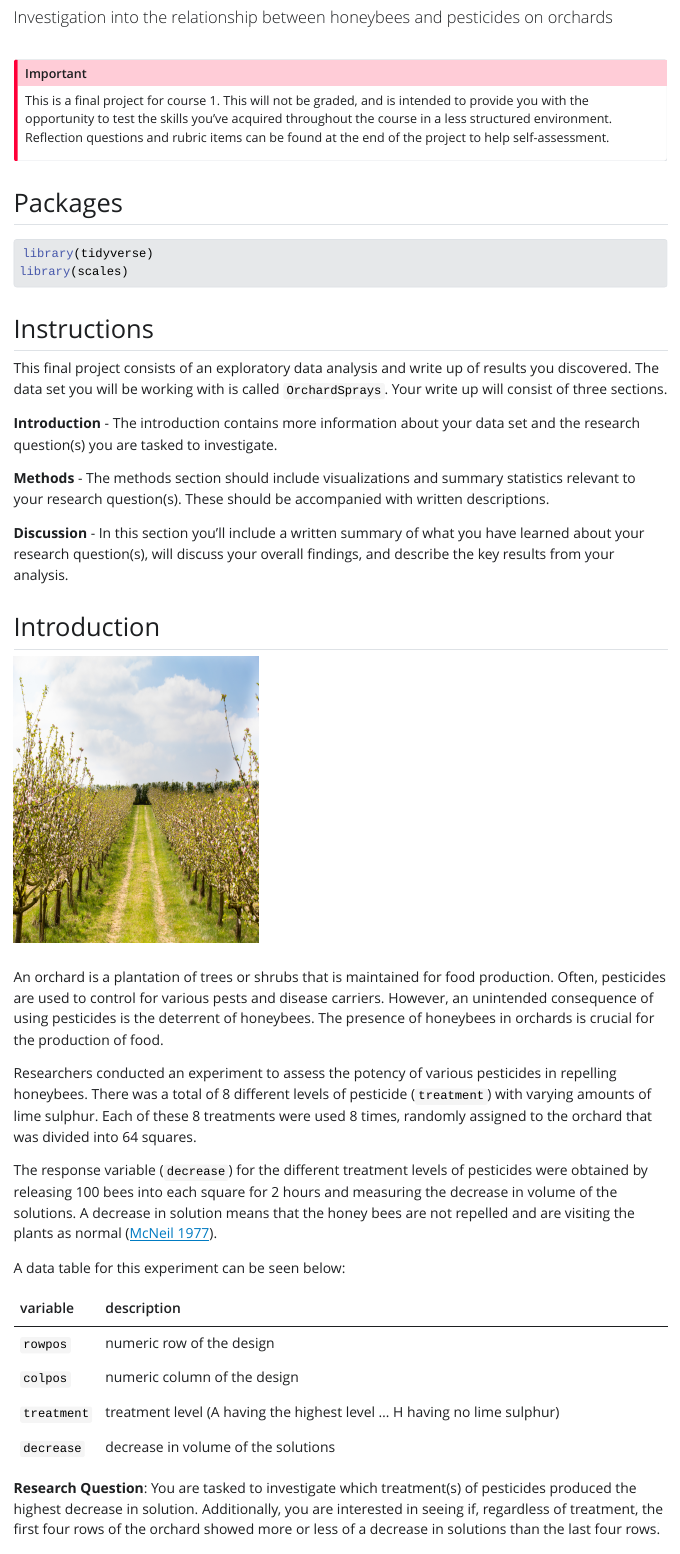
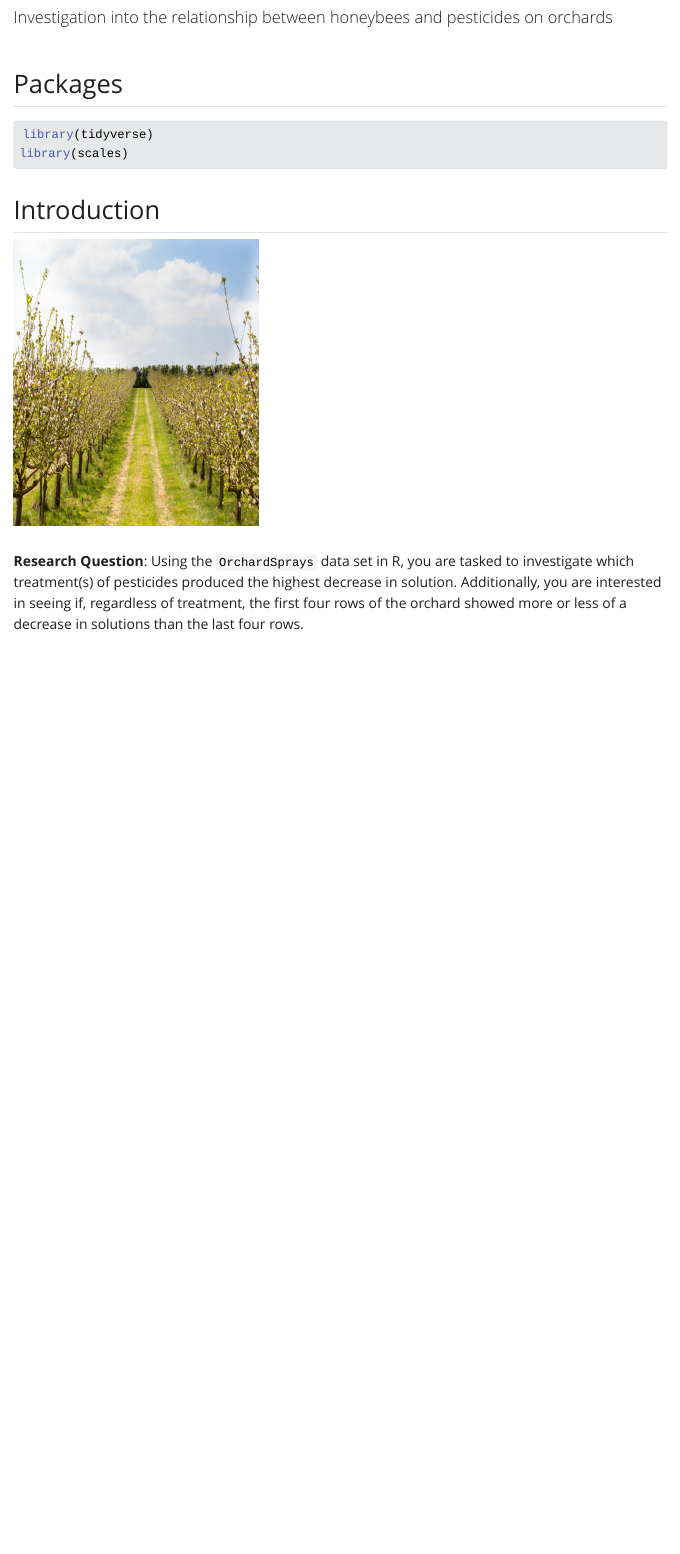
Before and after one commit to data-science-with-r/data-visualization-transformation-project, a Quarto document (index.qmd): the page in a window 1100 px wide, from 60 px down. The pictures show the output file index.html that the author committed with the source, opened offline; Quarto's library style sheets are replaced by a plain one without menus.

Commit message:
clean up index

````diff
--- a/index.qmd
+++ b/index.qmd
@@ -3,10 +3,6 @@ title: "Project"
 subtitle: "Investigation into the relationship between honeybees and pesticides on orchards"
 bibliography: references.bib
 ---
-
-::: callout-important
-This is a final project for course 1. This will not be graded, and is intended to provide you with the opportunity to test the skills you've acquired throughout the course in a less structured environment. Reflection questions and rubric items can be found at the end of the project to help self-assessment.
-:::
 
 ## Packages
 
@@ -17,34 +13,10 @@ library(tidyverse)
 library(scales)
 ```
 
-
-## Instructions
-
-This final project consists of an exploratory data analysis and write up of results you discovered. The data set you will be working with is called `OrchardSprays`. Your write up will consist of three sections.
-
-**Introduction** - The introduction contains more information about your data set and the research question(s) you are tasked to investigate.
-
-**Methods** - The methods section should include visualizations and summary statistics relevant to your research question(s). These should be accompanied with written descriptions.
-
-**Discussion** - In this section you’ll include a written summary of what you have learned about your research question(s), will discuss your overall findings, and describe the key results from your analysis.
-
 ## Introduction
 
 ![](images/orchard.jpg){style="float: right;" fig-align="center" width="300" height="350"}
 
-An orchard is a plantation of trees or shrubs that is maintained for food production. Often, pesticides are used to control for various pests and disease carriers. However, an unintended consequence of using pesticides is the deterrent of honeybees. The presence of honeybees in orchards is crucial for the production of food.
 
-Researchers conducted an experiment to assess the potency of various pesticides in repelling honeybees. There was a total of 8 different levels of pesticide (`treatment`) with varying amounts of lime sulphur. Each of these 8 treatments were used 8 times, randomly assigned to the orchard that was divided into 64 squares.
 
-The response variable (`decrease`) for the different treatment levels of pesticides were obtained by releasing 100 bees into each square for 2 hours and measuring the decrease in volume of the solutions. A decrease in solution means that the honey bees are not repelled and are visiting the plants as normal [@mcneil1977].
-
-A data table for this experiment can be seen below:
-
-| variable  | description                                                               |
-|-----------|---------------------------------------------------------------------------|
-| `rowpos`   | numeric row of the design                                                 |
-| `colpos`    | numeric column of the design                                              |
-| `treatment` | treatment level (A having the highest level ... H having no lime sulphur) |
-| `decrease`  | decrease in volume of the solutions                                       |
-
-**Research Question**: You are tasked to investigate which treatment(s) of pesticides produced the highest decrease in solution. Additionally, you are interested in seeing if, regardless of treatment, the first four rows of the orchard showed more or less of a decrease in solutions than the last four rows.
+**Research Question**: Using the `OrchardSprays` data set in R, you are tasked to investigate which treatment(s) of pesticides produced the highest decrease in solution. Additionally, you are interested in seeing if, regardless of treatment, the first four rows of the orchard showed more or less of a decrease in solutions than the last four rows.
````
Also changed, not shown: index.html, index.qmd (29 more changed lines), 1 other file.
